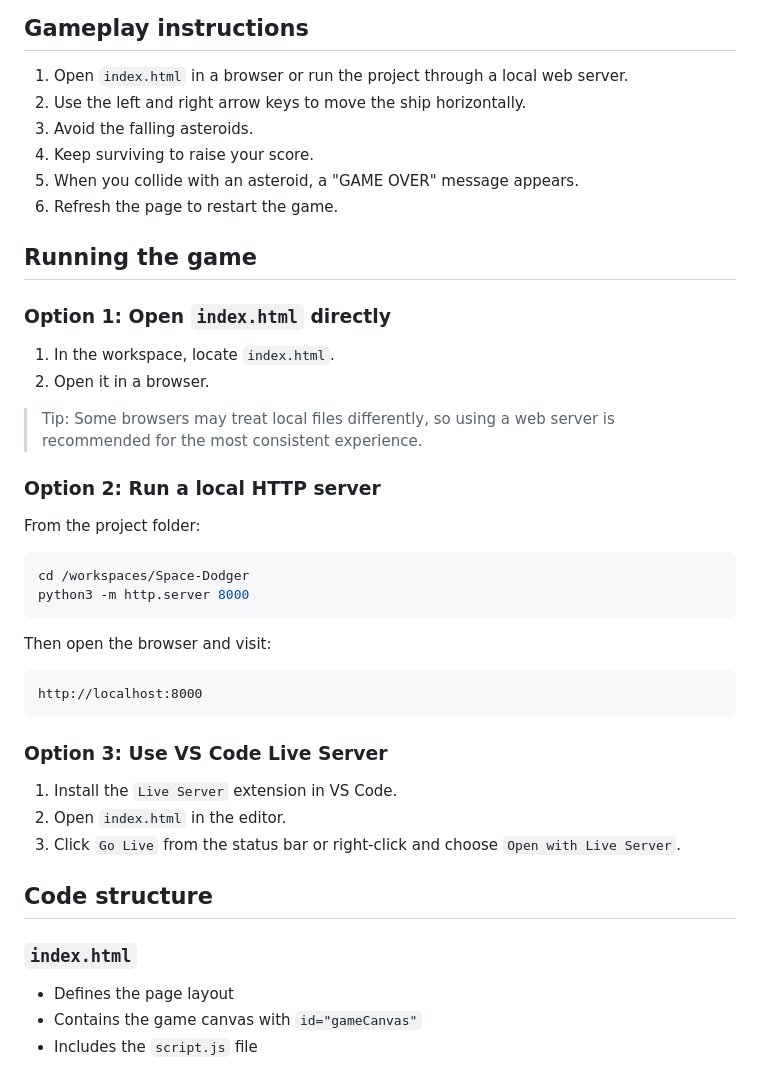
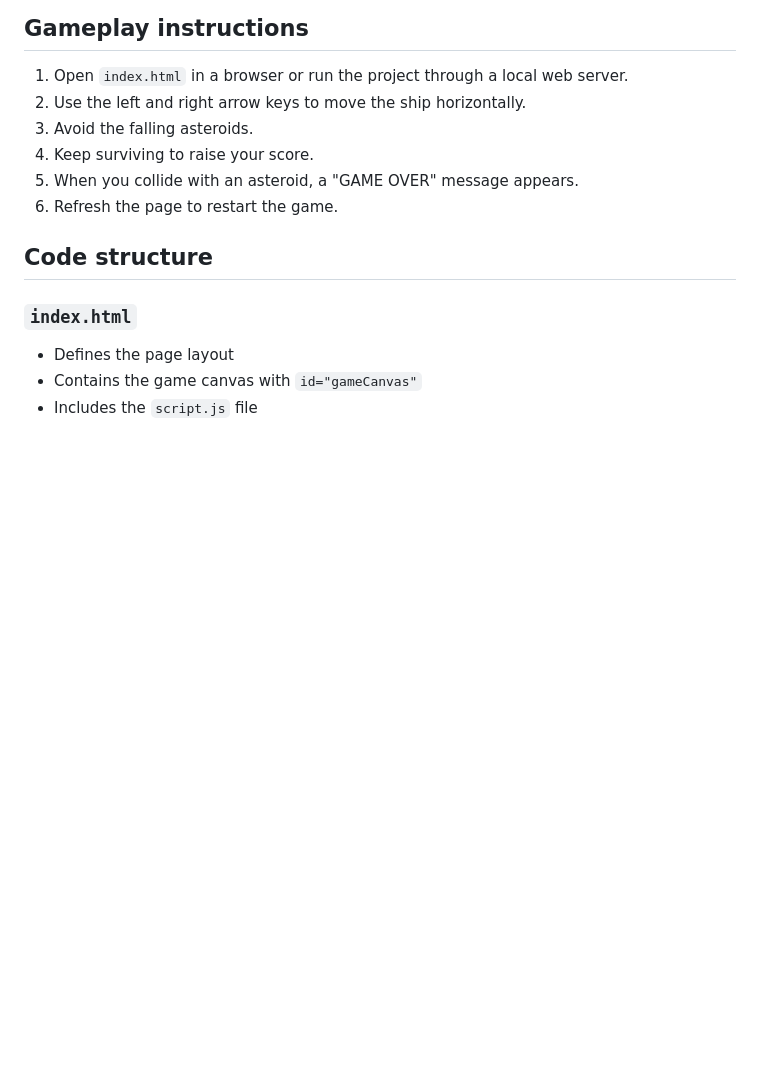
Before and after one commit to paulagjantunen-hue/Space-Dodger, a Markdown page: README.md, the part around the change. GitHub-like rendering; blank space fills up the shorter version.

````diff
--- a/README.md
+++ b/README.md
@@ -30,36 +30,6 @@ In Space Dodger, the game area is rendered in a `<canvas>` element. The ship is
 4. Keep surviving to raise your score.
 5. When you collide with an asteroid, a "GAME OVER" message appears.
 6. Refresh the page to restart the game.
-
-## Running the game
-
-### Option 1: Open `index.html` directly
-
-1. In the workspace, locate `index.html`.
-2. Open it in a browser.
-
-> Tip: Some browsers may treat local files differently, so using a web server is recommended for the most consistent experience.
-
-### Option 2: Run a local HTTP server
-
-From the project folder:
-
-```bash
-cd /workspaces/Space-Dodger
-python3 -m http.server 8000
-```
-
-Then open the browser and visit:
-
-```text
-http://localhost:8000
-```
-
-### Option 3: Use VS Code Live Server
-
-1. Install the `Live Server` extension in VS Code.
-2. Open `index.html` in the editor.
-3. Click `Go Live` from the status bar or right-click and choose `Open with Live Server`.
 
 ## Code structure
 
````
